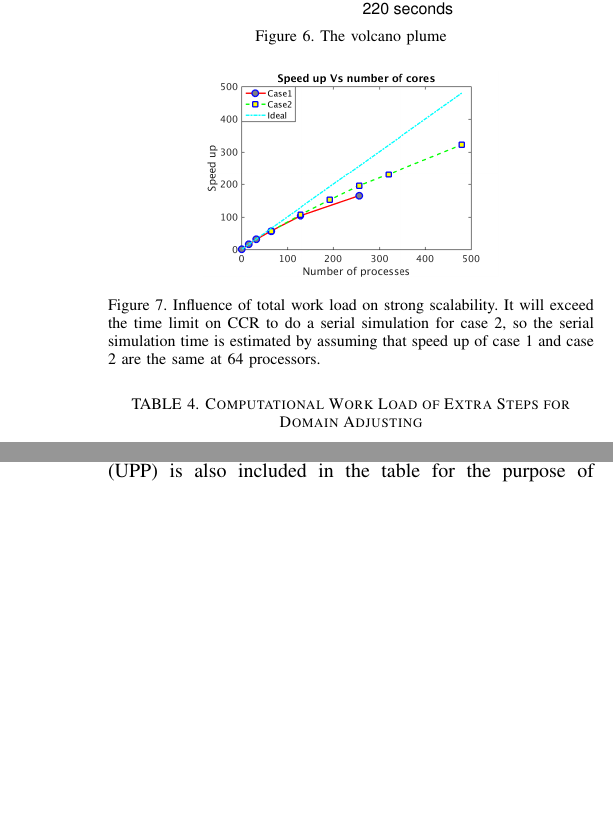
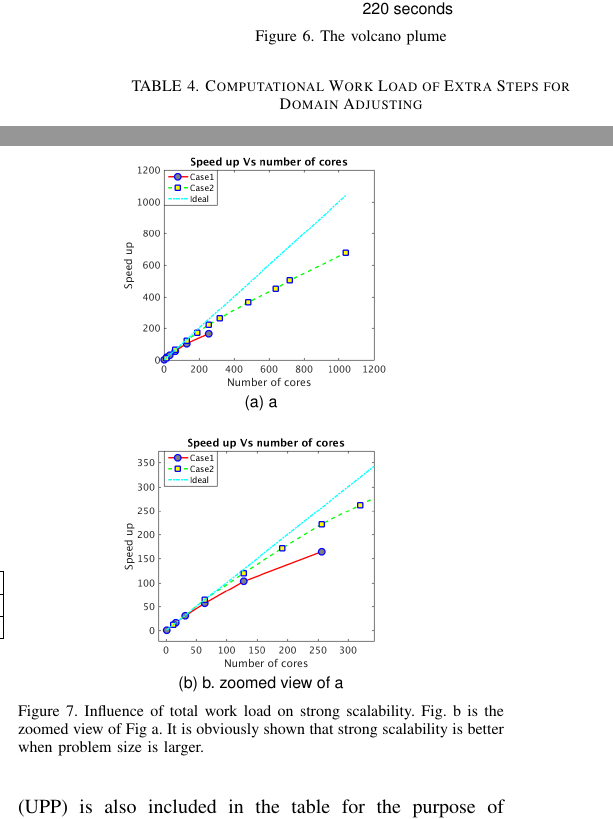
Before and after one commit to zhixuanc/PDSEC-conference, a LaTeX paper (Paper for submission.tex): two parts of the columns of pages 7 and 8 of 9 before the commit and two parts of the columns of page 7 of 9 after it, joined at a grey line, cut so that both start at the same text, the shorter picture padded with empty space. Compiled offline with pdfLaTeX.

Commit message:
updated the most recent strong scalability test

```diff
--- a/Paper for submission.tex
+++ b/Paper for submission.tex
@@ -628,10 +628,20 @@ The work flow with domain adjusting is in figure \ref{fig:Work_flow_adjust}.
 Our target here is to develop data management and parallelization strategies for more complicated implementations of SPH which demand quick and flexible data access, deletion and addition of particles. Thus, the test problem should have such requirements. Simulations of a volcanic eruption, will place these demands on the framework. Thus, we adopt a two phase volcanic plume model\cite{suzuki2005numerical} as our test problem. Governing equation, boundary condition and input parameters can be found in \cite{suzuki2005numerical}. Details about discretization of the governing equations will not be covered in this paper, neither. A typical simulation result of volcano plume by our code is shown in figure \ref{fig:Plume}. Input parameters for this simulation are exactly the same as "Run P1" in reference \cite{suzuki2005numerical}.
 %
 \subsection{Scalability test}
+%\begin{figure}[!t]
+%\centering
+%\includegraphics[scale=0.33]{strong_scale}
+%\caption{Influence of total work load on strong scalability. It will exceed the time limit on CCR to do a serial simulation for case 2, so the serial simulation time is estimated by assuming that speed up of case 1 and case 2 are the same at 64 processors.}
+%\label{fig:2cases_efficiency}
+%\end{figure}
 \begin{figure}[!t]
 \centering
-\includegraphics[scale=0.33]{strong_scale}
-\caption{Influence of total work load on strong scalability. It will exceed the time limit on CCR to do a serial simulation for case 2, so the serial simulation time is estimated by assuming that speed up of case 1 and case 2 are the same at 64 processors.}
+\subfloat[a]{\includegraphics[scale=0.33]{strong_scale}}
+\label{fig:plume_photo}
+\hfil
+\subfloat[b. zoomed view of a]{\includegraphics[scale=0.33]{strong_scale_zoom}}
+\label{fig:plume_simulation}
+\caption{Influence of total work load on strong scalability. Fig. b is the zoomed view of Fig a. It is obviously shown that strong scalability is better when problem size is larger.}
 \label{fig:2cases_efficiency}
 \end{figure}
 %
```
Also changed, not shown: Paper for submission.pdf, int_all.png (deleted), strong_scale.png, strong_scale_zoom.png (added).
